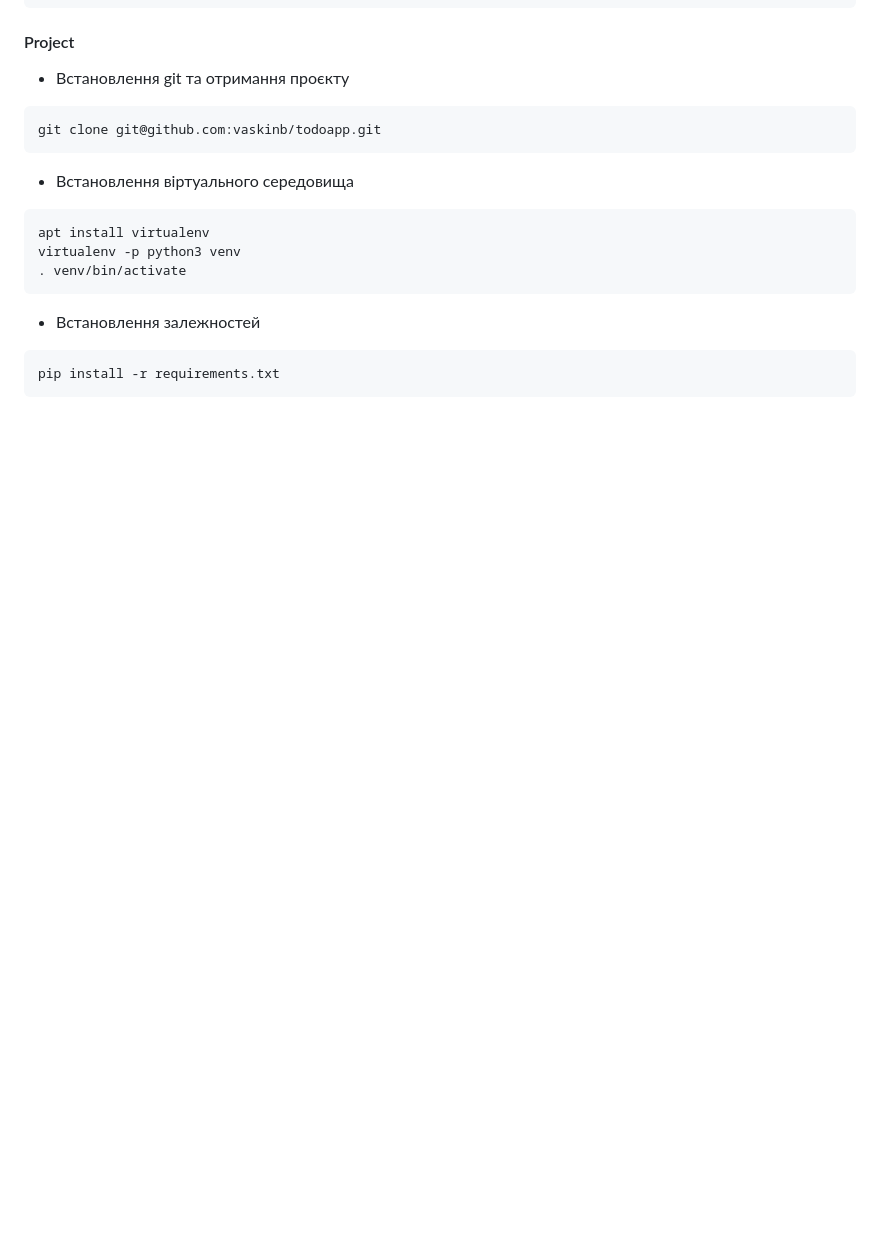
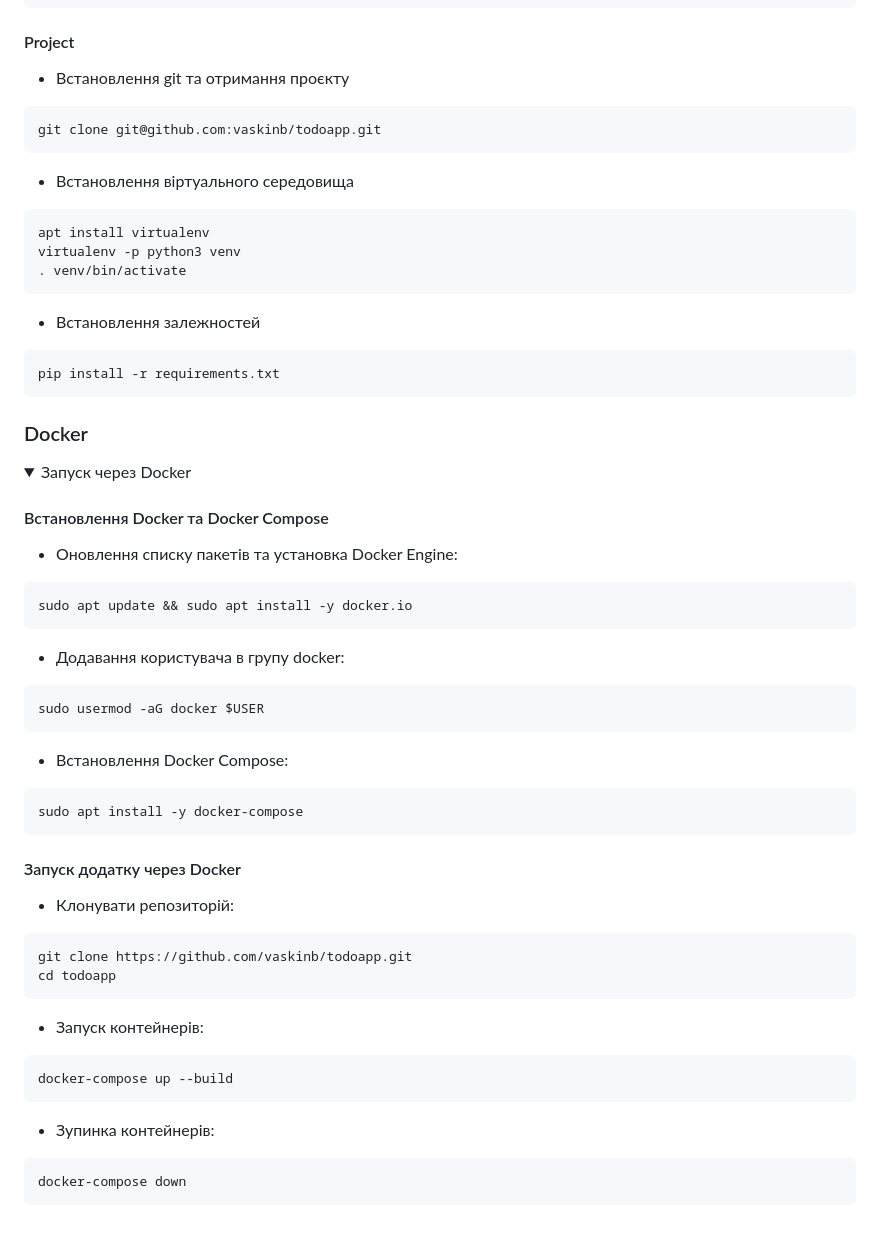
Before and after one commit to vaskinb/todoapp, a Markdown page: README.md, the part around one of its changes. Rendered like a GitHub page; folded sections open; blank space fills up the shorter version.

Commit message:
feat[README.md]:update README

````diff
--- a/README.md
+++ b/README.md
@@ -194,3 +194,49 @@ virtualenv -p python3 venv
 pip install -r requirements.txt
 ```
 </details>
+
+### Docker
+
+<details><summary>Запуск через Docker</summary>
+
+#### Встановлення Docker та Docker Compose
+
+* Оновлення списку пакетів та установка Docker Engine:
+```shell
+sudo apt update && sudo apt install -y docker.io
+```
+
+* Додавання користувача в групу docker:
+
+```shell
+sudo usermod -aG docker $USER
+```
+
+* Встановлення Docker Compose:
+
+```shell
+sudo apt install -y docker-compose
+```
+
+#### Запуск додатку через Docker
+
+* Клонувати репозиторій:
+
+```shell
+git clone https://github.com/vaskinb/todoapp.git
+cd todoapp
+```
+
+* Запуск контейнерів:
+
+```shell
+docker-compose up --build
+```
+
+* Зупинка контейнерів:
+
+```shell
+docker-compose down
+```
+
+
````
Also changed, not shown: other parts of README.md (+1 -0 lines).
